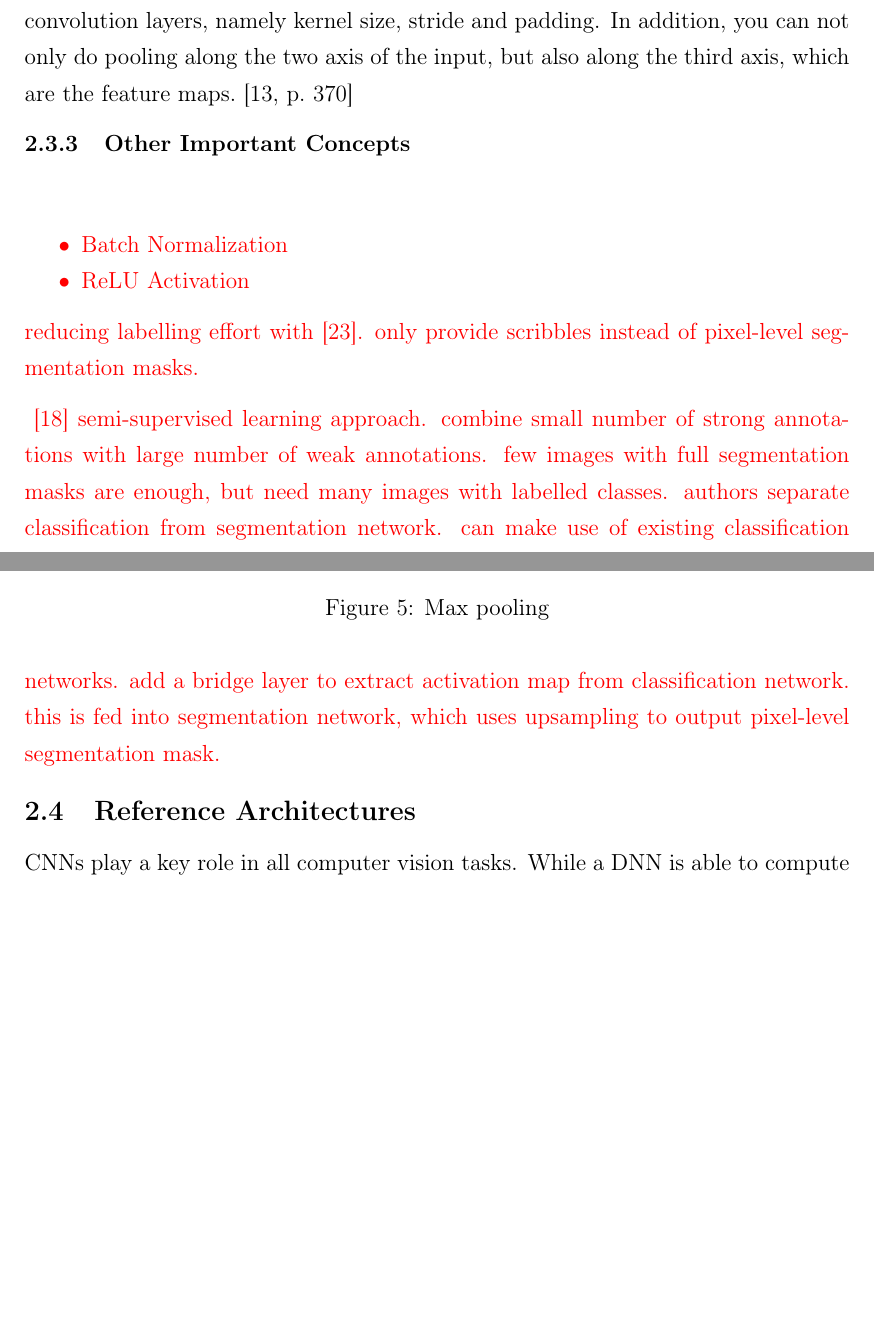
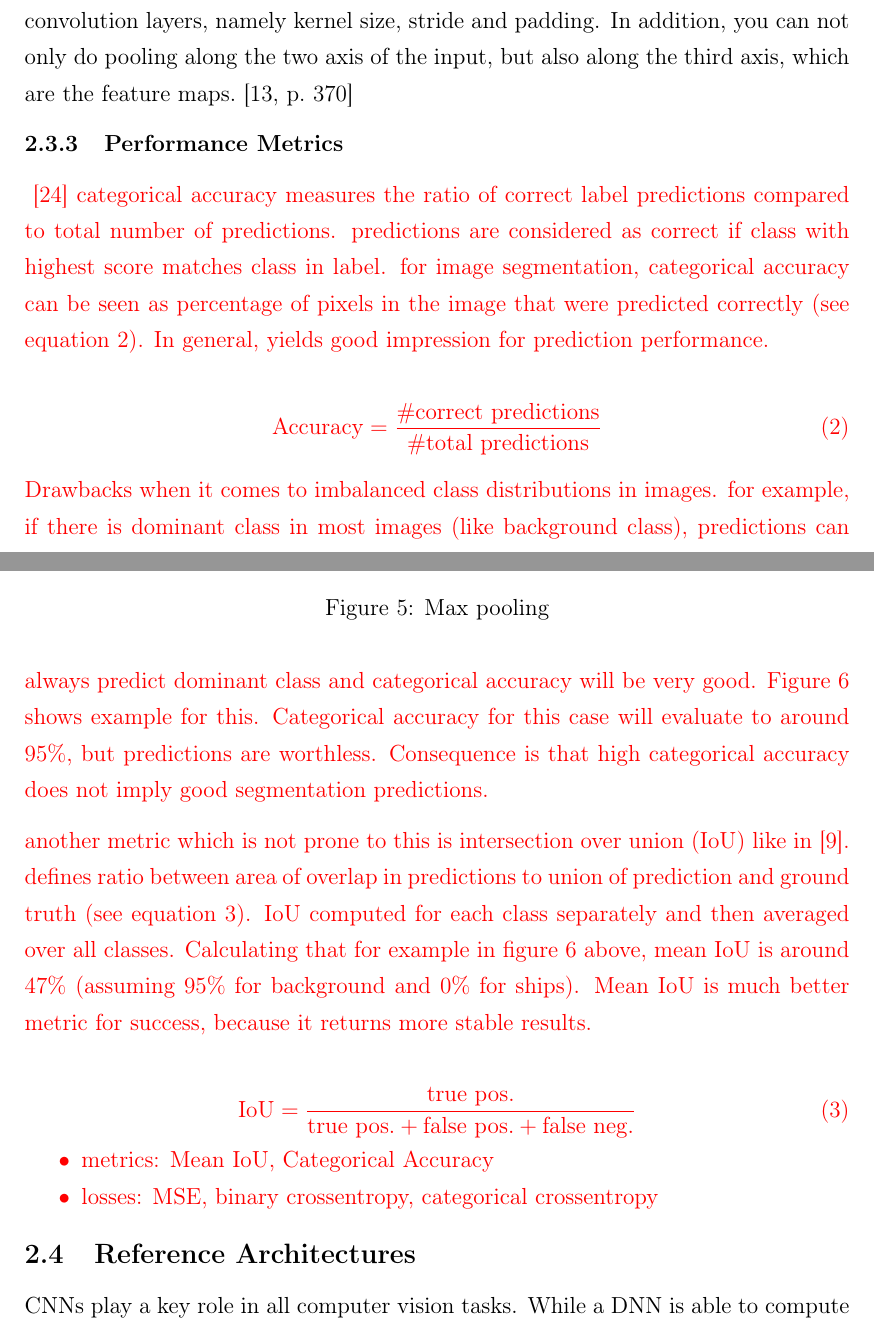
Before and after one commit to karstenkoehler/semantic-segmentation-master-thesis, a LaTeX thesis (latex/thesis.tex, which reads latex/content/literature_review.tex): two parts of pages 13 and 14 of 45 before the commit and two parts of pages 13 and 14 of 46 after it, joined at a grey line, cut so that both start at the same text, the shorter picture padded with empty space. Compiled offline with pdfLaTeX.

Commit message:
latex: notes on performance metrics

```diff
--- a/latex/content/literature_review.tex
+++ b/latex/content/literature_review.tex
@@ -160,4 +160,4 @@ Because the function to use is predefined, pooling layers do not contain any tra
     \label{fig:pooling}
 \end{figure}
 
-\subsubsection{Other Important Concepts}
+\subsubsection{Performance Metrics}
@@ -164,13 +189,28 @@ Because the function to use is predefined, pooling layers do not contain any tra
+    \label{fig:categorical_accuracy}
+\end{figure}
+
 \WIP{
+\cite{tf_whitepaper15}
+categorical accuracy measures the ratio of correct label predictions compared to total number of predictions. predictions are considered as correct if class with highest score matches class in label. for image segmentation, categorical accuracy can be seen as percentage of pixels in the image that were predicted correctly (see equation~\ref{eq:categorical_accuracy}). In general, yields good impression for prediction performance.
+
+\begin{equation}
+    \label{eq:categorical_accuracy}
+    \text{Accuracy} = \frac{\#\text{correct predictions}}{\#\text{total predictions}}
+\end{equation}
+
+Drawbacks when it comes to imbalanced class distributions in images. for example, if there is dominant class in most images (like background class), predictions can always predict dominant class and categorical accuracy will be very good. Figure~\ref{fig:categorical_accuracy} shows example for this. Categorical accuracy for this case will evaluate to around $95\%$, but predictions are worthless. Consequence is that high categorical accuracy does not imply good segmentation predictions.
+
+another metric which is not prone to this is intersection over union (IoU) like in~\cite{pascal_voc15}. defines ratio between area of overlap in predictions to union of prediction and ground truth (see equation~\ref{eq:mean_iou}). IoU computed for each class separately and then averaged over all classes. Calculating that for example in figure~\ref{fig:categorical_accuracy} above, mean IoU is around $47\%$ (assuming $95\%$ for background and $0\%$ for ships). Mean IoU is much better metric for success, because it returns more stable results.
+
+\begin{equation}
+    \label{eq:mean_iou}
+    \text{IoU} = \frac{\text{true pos.}}{\text{true pos.}+\text{false pos.}+\text{false neg.}}
+\end{equation}
+
 \begin{itemize}
-    \item Batch Normalization
-    \item ReLU Activation
+    \item metrics: Mean IoU, Categorical Accuracy
+    \item losses: MSE, binary crossentropy, categorical crossentropy
 \end{itemize}
-
-reducing labelling effort with \cite{scribble16}. only provide scribbles instead of pixel-level segmentation masks.
-
-\cite{decoupled15}
-semi-supervised learning approach. combine small number of strong annotations with large number of weak annotations. few images with full segmentation masks are enough, but need many images with labelled classes. authors separate classification from segmentation network. can make use of existing classification networks. add a bridge layer to extract activation map from classification network. this is fed into segmentation network, which uses upsampling to output pixel-level segmentation mask.
 }
 
 \subsection{Reference Architectures}
```
Also changed, not shown: latex/references.bib (+21 -8 lines), latex/images/categorical_accuracy_image.png (added), latex/images/categorical_accuracy_label.png (added), latex/images/categorical_accuracy_prediction.png (added), latex/content/literature_review.tex (25 more changed lines).
